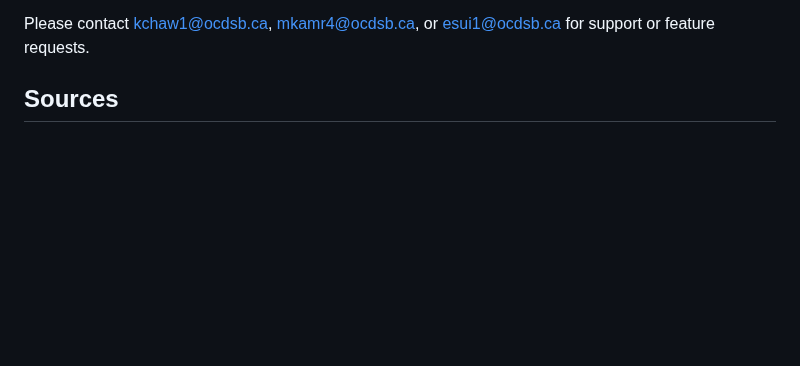
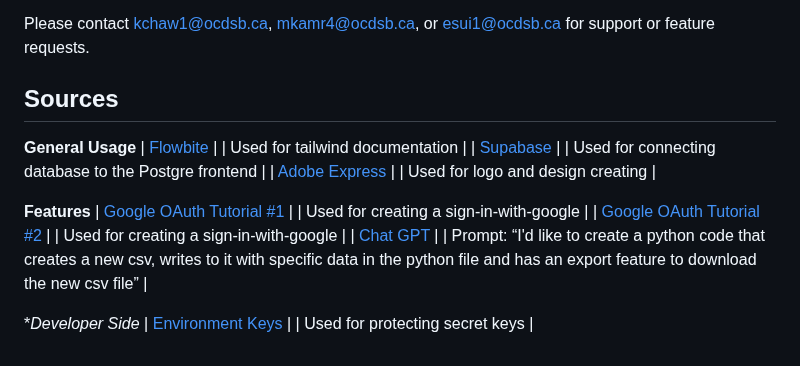
Before and after one commit to muwasifk/supervision, a Markdown page: README.md, the part around the change. Rendered like a GitHub page; blank space fills up the shorter version.

```diff
--- a/README.md
+++ b/README.md
@@ -246,3 +246,16 @@ At times, the sign in with google feature will not work on the log in page. If t
 ## Support
 Please contact kchaw1@ocdsb.ca, mkamr4@ocdsb.ca, or esui1@ocdsb.ca for support or feature requests.
 ## Sources
+
+**General Usage**
+| [Flowbite](https://flowbite.com/docs/getting-started/introduction/) | | Used for tailwind documentation |
+| [Supabase](https://supabase.com/docs) | | Used for connecting database to the Postgre frontend |
+| [Adobe Express](https://www.adobe.com/express/create/logo) | | Used for logo and design creating |
+
+**Features**
+| [Google OAuth Tutorial #1](https://medium.com/@infowithkiiru/django-user-registration-with-google-67524cce5ab7) | | Used for creating a sign-in-with-google |
+| [Google OAuth Tutorial #2](https://pylessons.com/django-google-oauth) | | Used for creating a sign-in-with-google |
+| [Chat GPT](https://chat.openai.com/) | | Prompt: “I'd like to create a python code that creates a new csv, writes to it with specific data in the python file and has an export feature to download the new csv file” |
+
+**Developer Side*
+| [Environment Keys](https://alicecampkin.medium.com/how-to-set-up-environment-variables-in-django-f3c4db78c55f) | | Used for protecting secret keys |
```
